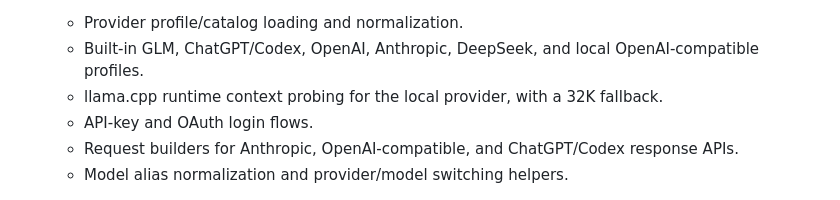
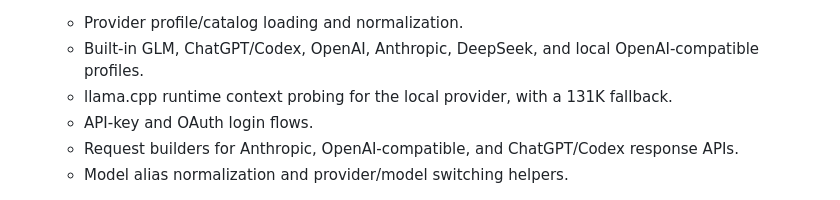
Before and after one commit to SiliconState/Dext, a Markdown page: docs/ARCHITECTURE.md, the part around the change. GitHub-like rendering.

Commit message:
Update architecture doc for local context fallback
Reflect the new 131K local llama.cpp fallback in docs/ARCHITECTURE.md.

```diff
--- a/docs/ARCHITECTURE.md
+++ b/docs/ARCHITECTURE.md
@@ -40,7 +40,7 @@ Dext is a Rust terminal agent packaged as one binary. Most behavior is still int
 - `src/provider.rs`
   - Provider profile/catalog loading and normalization.
   - Built-in GLM, ChatGPT/Codex, OpenAI, Anthropic, DeepSeek, and local OpenAI-compatible profiles.
-  - llama.cpp runtime context probing for the local provider, with a 32K fallback.
+  - llama.cpp runtime context probing for the local provider, with a 131K fallback.
   - API-key and OAuth login flows.
   - Request builders for Anthropic, OpenAI-compatible, and ChatGPT/Codex response APIs.
   - Model alias normalization and provider/model switching helpers.
```
